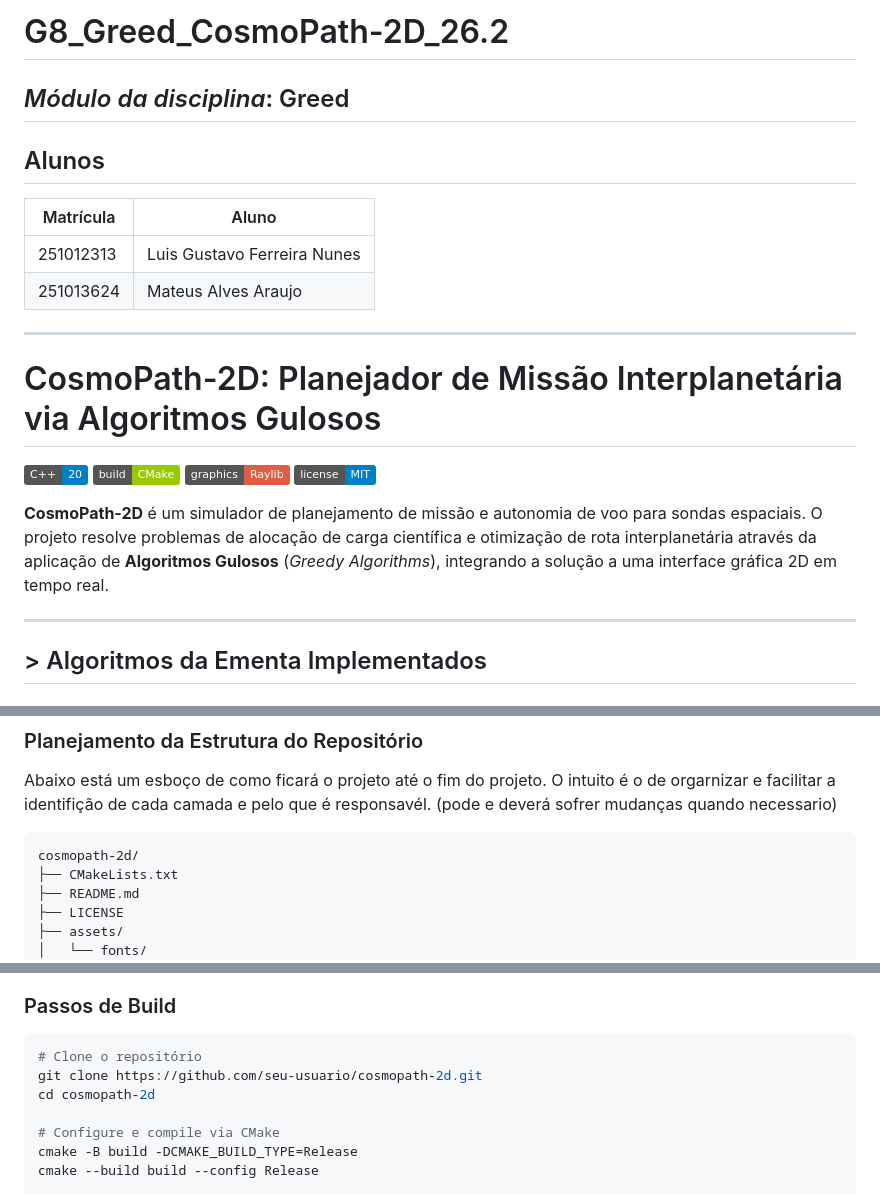
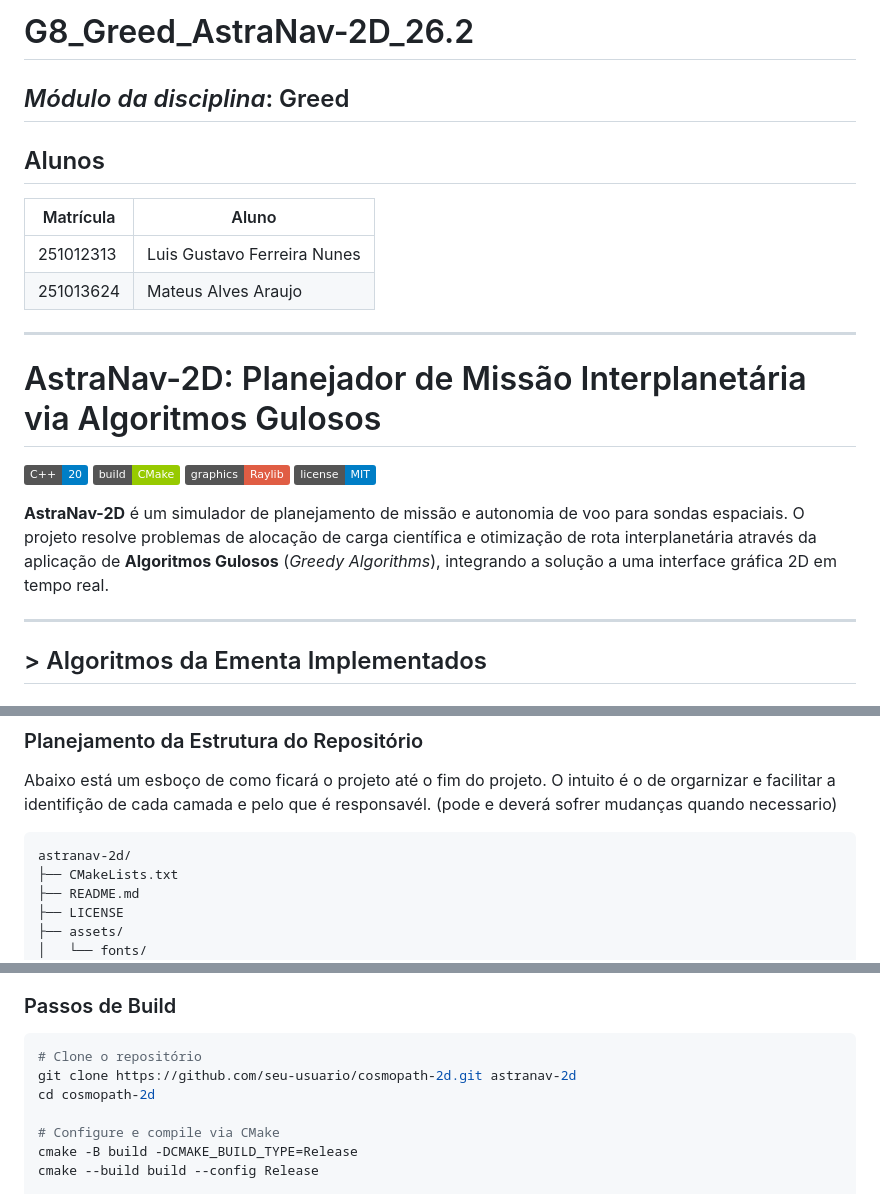
Before and after one commit to projeto-de-algoritmos-2026/G8_Greed_AstraNav-2D_26.2, a Markdown page: README.md, 3 parts joined by grey strips. Rendered like a GitHub page; badges without logos.

Commit message:
docs: atualização do nome do projeto

````diff
--- a/README.md
+++ b/README.md
@@ -1,4 +1,4 @@
-# G8_Greed_CosmoPath-2D_26.2
+# G8_Greed_AstraNav-2D_26.2
 
 *Módulo da disciplina*: Greed
 ---
@@ -9,14 +9,14 @@
 | 251013624  | Mateus Alves Araujo |
 ---
 
-# CosmoPath-2D: Planejador de Missão Interplanetária via Algoritmos Gulosos
+# AstraNav-2D: Planejador de Missão Interplanetária via Algoritmos Gulosos
 
 ![C++20](https://img.shields.io/badge/C%2B%2B-20-blue.svg)
 ![Build](https://img.shields.io/badge/build-CMake-green.svg)
 ![Graphics](https://img.shields.io/badge/graphics-Raylib-red.svg)
 ![License](https://img.shields.io/badge/license-MIT-blue.svg)
 
-**CosmoPath-2D** é um simulador de planejamento de missão e autonomia de voo para sondas espaciais. O projeto resolve problemas de alocação de carga científica e otimização de rota interplanetária através da aplicação de **Algoritmos Gulosos** (*Greedy Algorithms*), integrando a solução a uma interface gráfica 2D em tempo real.
+**AstraNav-2D** é um simulador de planejamento de missão e autonomia de voo para sondas espaciais. O projeto resolve problemas de alocação de carga científica e otimização de rota interplanetária através da aplicação de **Algoritmos Gulosos** (*Greedy Algorithms*), integrando a solução a uma interface gráfica 2D em tempo real.
 
 ---
 
@@ -54,7 +54,7 @@ Abaixo está um esboço de como ficará o projeto até o fim do projeto. O intui
 (pode e deverá sofrer mudanças quando necessario)
 
 ```text
-cosmopath-2d/
+astranav-2d/
 ├── CMakeLists.txt
 ├── README.md
 ├── LICENSE
@@ -95,7 +95,7 @@ cosmopath-2d/
 
 ```bash
 # Clone o repositório
-git clone https://github.com/seu-usuario/cosmopath-2d.git
+git clone https://github.com/seu-usuario/cosmopath-2d.git astranav-2d
 cd cosmopath-2d
 
 # Configure e compile via CMake
````
